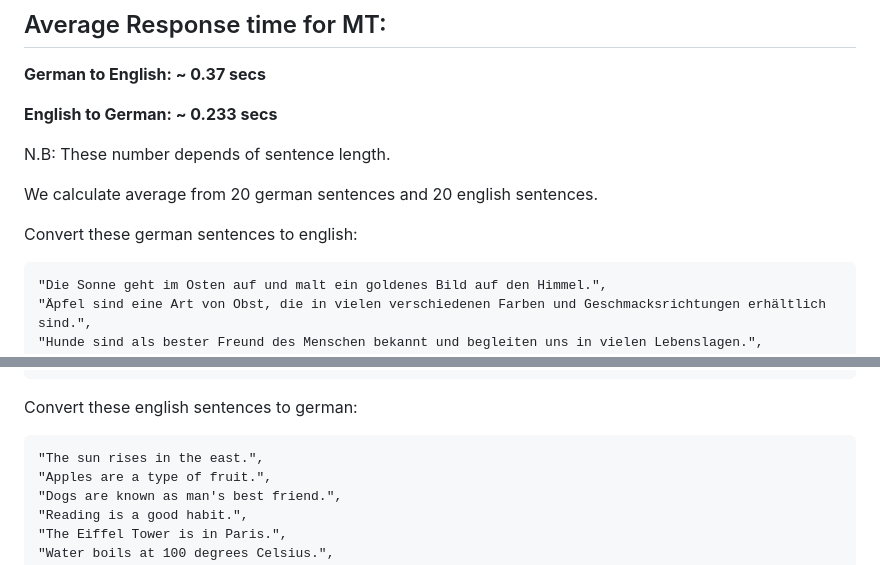
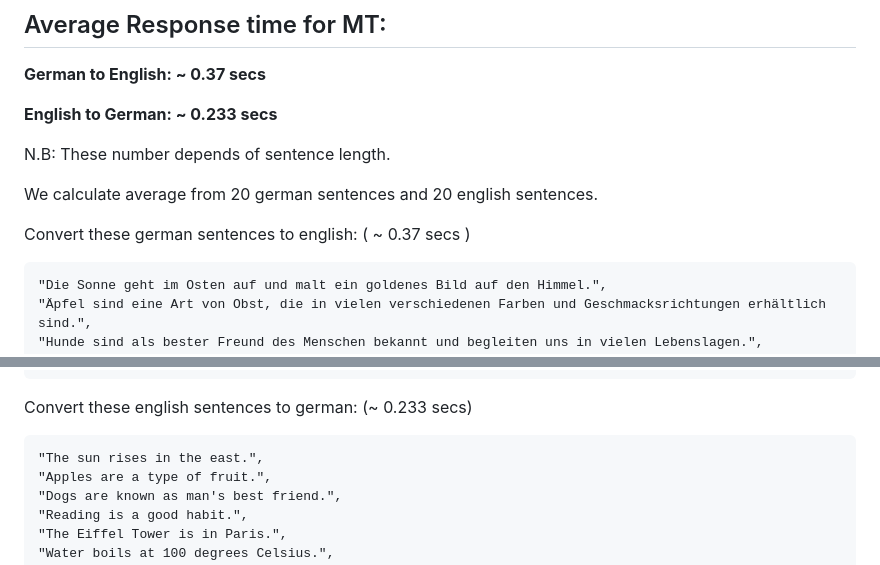
Before and after one commit to DFKI-NLP/tohyve-services, a Markdown page: machine_translator/README.md, 2 parts joined by grey strips. GitHub-like rendering.

````diff
--- a/machine_translator/README.md
+++ b/machine_translator/README.md
@@ -153,7 +153,7 @@ N.B: These number depends of sentence length.
 
 We calculate average from 20 german sentences and 20 english sentences.
 
-Convert these german sentences to english:
+Convert these german sentences to english: ( ~ 0.37 secs )
 
 ```
 "Die Sonne geht im Osten auf und malt ein goldenes Bild auf den Himmel.",
@@ -178,7 +178,7 @@ Convert these german sentences to english:
 "Elefanten sind die größten Landtiere und sind bekannt für ihre Intelligenz und ihr soziales Verhalten."
 ```
 
-Convert these english sentences to german:
+Convert these english sentences to german: (~ 0.233 secs)
 
 ```
 "The sun rises in the east.",
````
